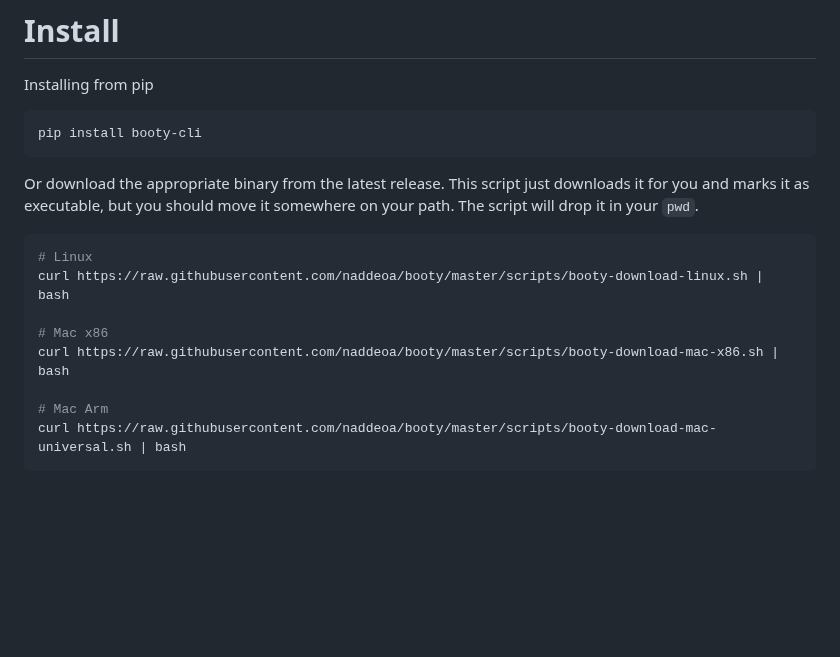
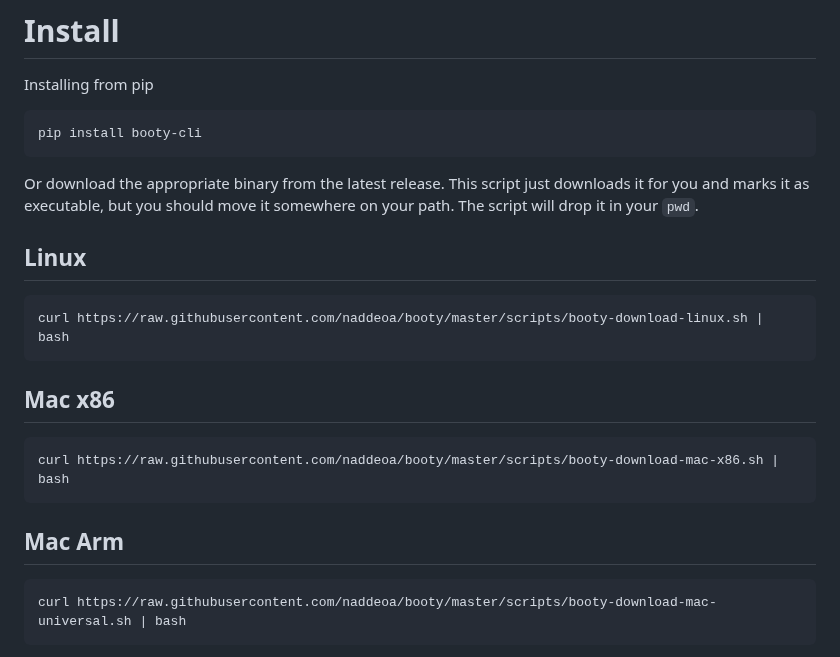
Before and after one commit to naddeoa/booty, a Markdown page: README.md, the part around the change. GitHub-like rendering; blank space fills up the shorter version.

Commit message:
Update readme to make copy-installing easier

````diff
--- a/README.md
+++ b/README.md
@@ -24,14 +24,19 @@ pip install booty-cli
 Or download the appropriate binary from the latest release. This script just downloads it for you and marks it as executable, but you should
 move it somewhere on your path. The script will drop it in your `pwd`.
 
+## Linux
 ```bash
-# Linux
 curl https://raw.githubusercontent.com/naddeoa/booty/master/scripts/booty-download-linux.sh | bash
+```
 
-# Mac x86
+## Mac x86
+
+```bash
 curl https://raw.githubusercontent.com/naddeoa/booty/master/scripts/booty-download-mac-x86.sh | bash
+```
 
-# Mac Arm
+## Mac Arm
+```bash
 curl https://raw.githubusercontent.com/naddeoa/booty/master/scripts/booty-download-mac-universal.sh | bash
 ```
 
````
